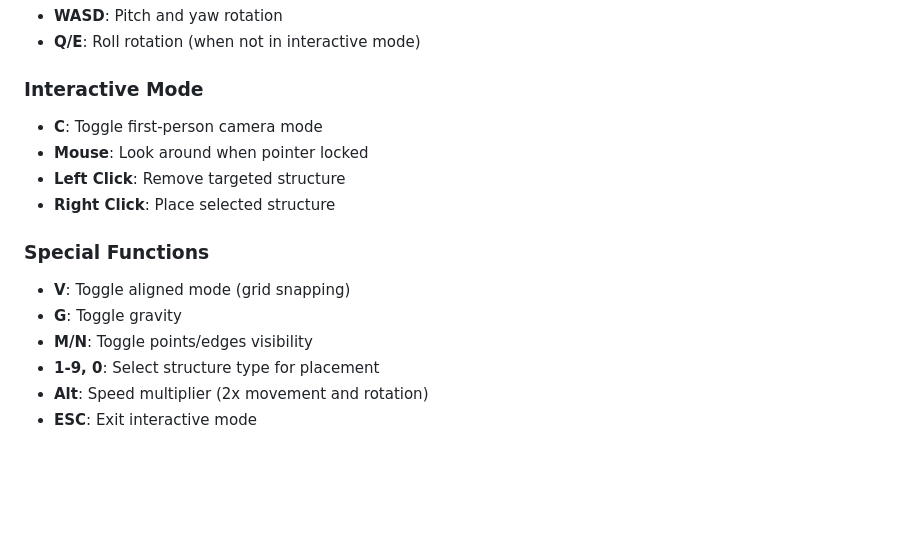
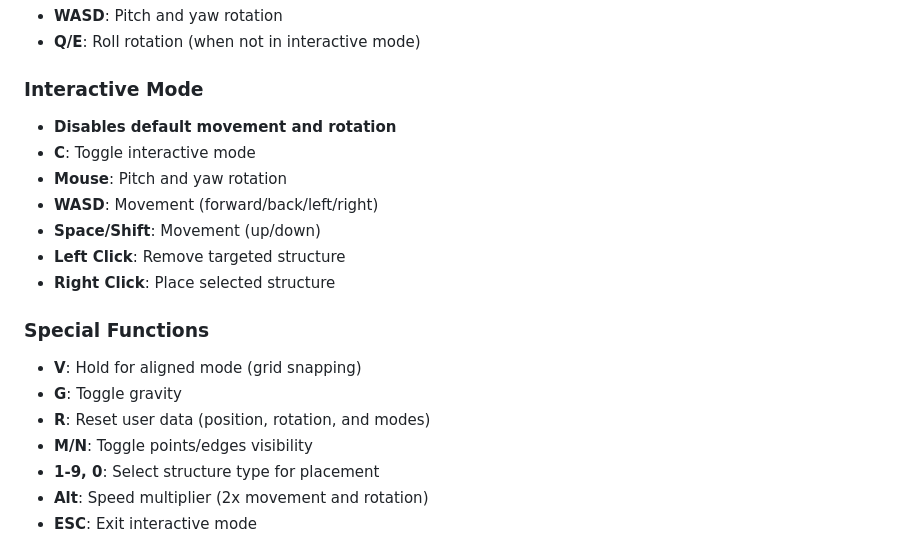
Before and after one commit to CCernusca/webblocks, a Markdown page: README.md, the part around the change printed below. GitHub-like rendering; blank space fills up the shorter version.

```diff
--- a/README.md
+++ b/README.md
@@ -63,15 +92,19 @@ This is a little project which experiments with the rendering of and interaction
 
 ### Interactive Mode
 
-- **C**: Toggle first-person camera mode
-- **Mouse**: Look around when pointer locked
+- **Disables default movement and rotation**
+- **C**: Toggle interactive mode
+- **Mouse**: Pitch and yaw rotation
+- **WASD**: Movement (forward/back/left/right)
+- **Space/Shift**: Movement (up/down)
 - **Left Click**: Remove targeted structure
 - **Right Click**: Place selected structure
 
 ### Special Functions
 
-- **V**: Toggle aligned mode (grid snapping)
+- **V**: Hold for aligned mode (grid snapping)
 - **G**: Toggle gravity
+- **R**: Reset user data (position, rotation, and modes)
 - **M/N**: Toggle points/edges visibility
 - **1-9, 0**: Select structure type for placement
 - **Alt**: Speed multiplier (2x movement and rotation)
```
Also changed, not shown: other parts of README.md (+30 -1 lines), assets/showcase/showcase-synchronisation.png (added), 1 other file.
